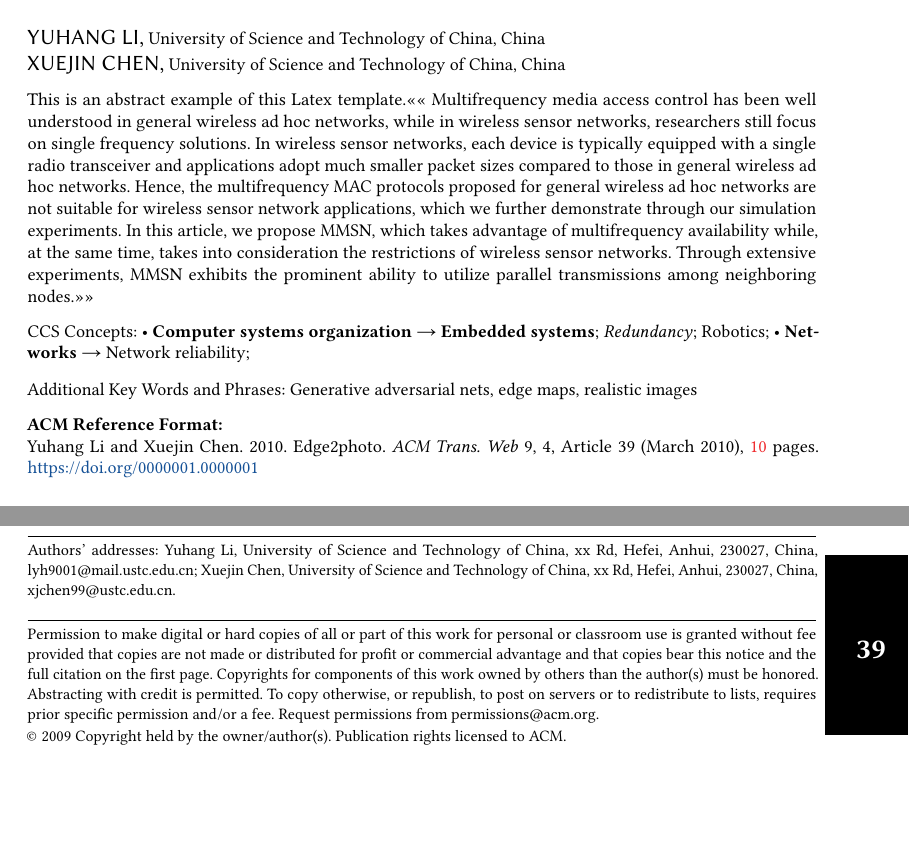
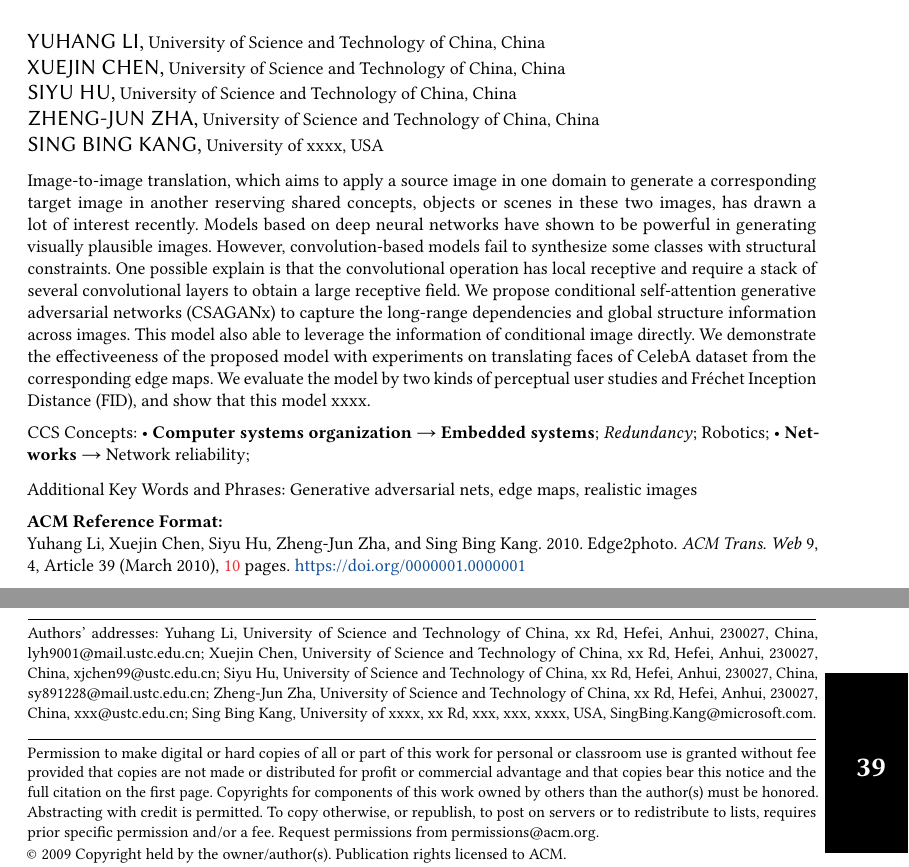
Before and after one commit to lyhangustc/EdgePaper, a LaTeX paper (Paper.tex): two parts of page 1 of 10, joined at a grey line, cut so that both start at the same text, the shorter picture padded with empty space. The pictures show the PDF file Paper.pdf that the author committed with the source.

Commit message:
add abstract

```diff
--- a/Paper.tex
+++ b/Paper.tex
@@ -64,25 +68,45 @@
   \country{China}
 }
 \email{xjchen99@ustc.edu.cn}
-
-
+%
+%
+\author{Siyu Hu}
+\affiliation{%
+	\institution{University of Science and Technology of China}
+	\streetaddress{xx Rd}
+	\city{Hefei}
+	\state{Anhui}
+	\postcode{230027}
+	\country{China}
+}
+\email{sy891228@mail.ustc.edu.cn}
+%
+%
+\author{Zheng-Jun Zha}
+\affiliation{%
+	\institution{University of Science and Technology of China}
+	\streetaddress{xx Rd}
+	\city{Hefei}
+	\state{Anhui}
+	\postcode{230027}
+	\country{China}
+}
+\email{xxx@ustc.edu.cn}
+%
+%
+\author{Sing Bing Kang}
+\affiliation{%
+	\institution{University of xxxx}
+	\streetaddress{xx Rd}
+	\city{xxx}
+	\state{xxx}
+	\postcode{xxxx}
+	\country{USA}
+}
+\email{SingBing.Kang@microsoft.com}
 
 \begin{abstract}
-This is an abstract example of this Latex template.<<<<
-Multifrequency media access control has been well understood in
-general wireless ad hoc networks, while in wireless sensor networks,
-researchers still focus on single frequency solutions. In wireless
-sensor networks, each device is typically equipped with a single
-radio transceiver and applications adopt much smaller packet sizes
-compared to those in general wireless ad hoc networks. Hence, the
-multifrequency MAC protocols proposed for general wireless ad hoc
-networks are not suitable for wireless sensor network applications,
-which we further demonstrate through our simulation experiments. In
-this article, we propose MMSN, which takes advantage of
-multifrequency availability while, at the same time, takes into
-consideration the restrictions of wireless sensor networks. Through
-extensive experiments, MMSN exhibits the prominent ability to utilize
-parallel transmissions among neighboring nodes.>>>>
+Image-to-image translation, which aims to apply a source image in one domain to generate a corresponding target image in another reserving shared concepts, objects or scenes in these two images, has drawn a lot of interest recently. Models based on deep neural networks have shown to be powerful in generating visually plausible images. However, convolution-based models fail to synthesize some classes with structural constraints. One possible explain is that the convolutional operation has local receptive and require a stack of several convolutional layers to obtain a large receptive field. We propose conditional self-attention generative adversarial networks (CSAGANx) to capture the long-range dependencies and global structure information across images. This model also able to leverage the information of conditional image directly. We demonstrate the effectiveeness of the proposed model with experiments on translating faces of CelebA dataset from the corresponding edge maps. We evaluate the model by two kinds of perceptual user studies and Fr\'echet Inception Distance (FID), and show that this model xxxx.
 \end{abstract}
 
 
```
Also changed, not shown: Experiment.tex (+1 -1 lines), Introduction.tex (+7 -7 lines), Method.tex (+10 -7 lines), Related_work.tex (+10 -3 lines), Paper.pdf, Paper.tex (4 more changed lines), 2 other files.
